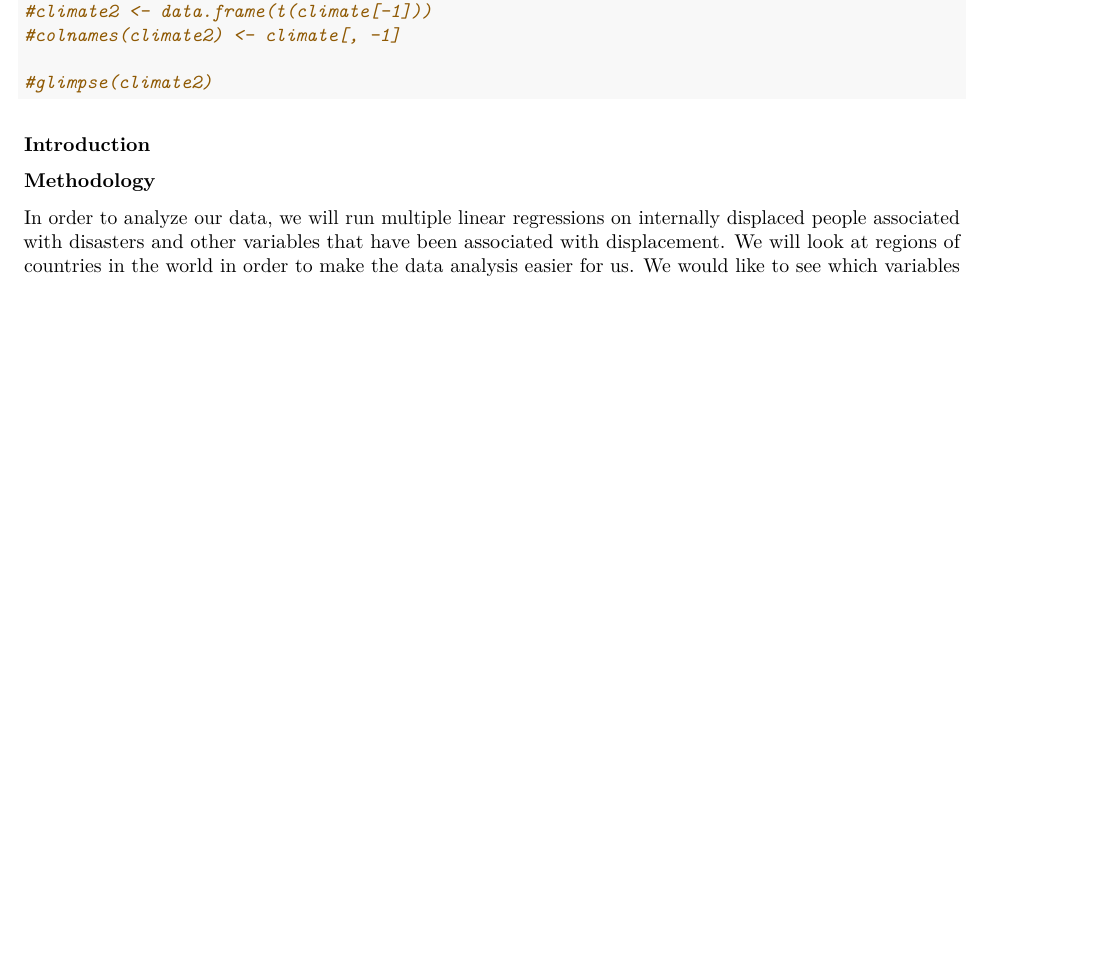
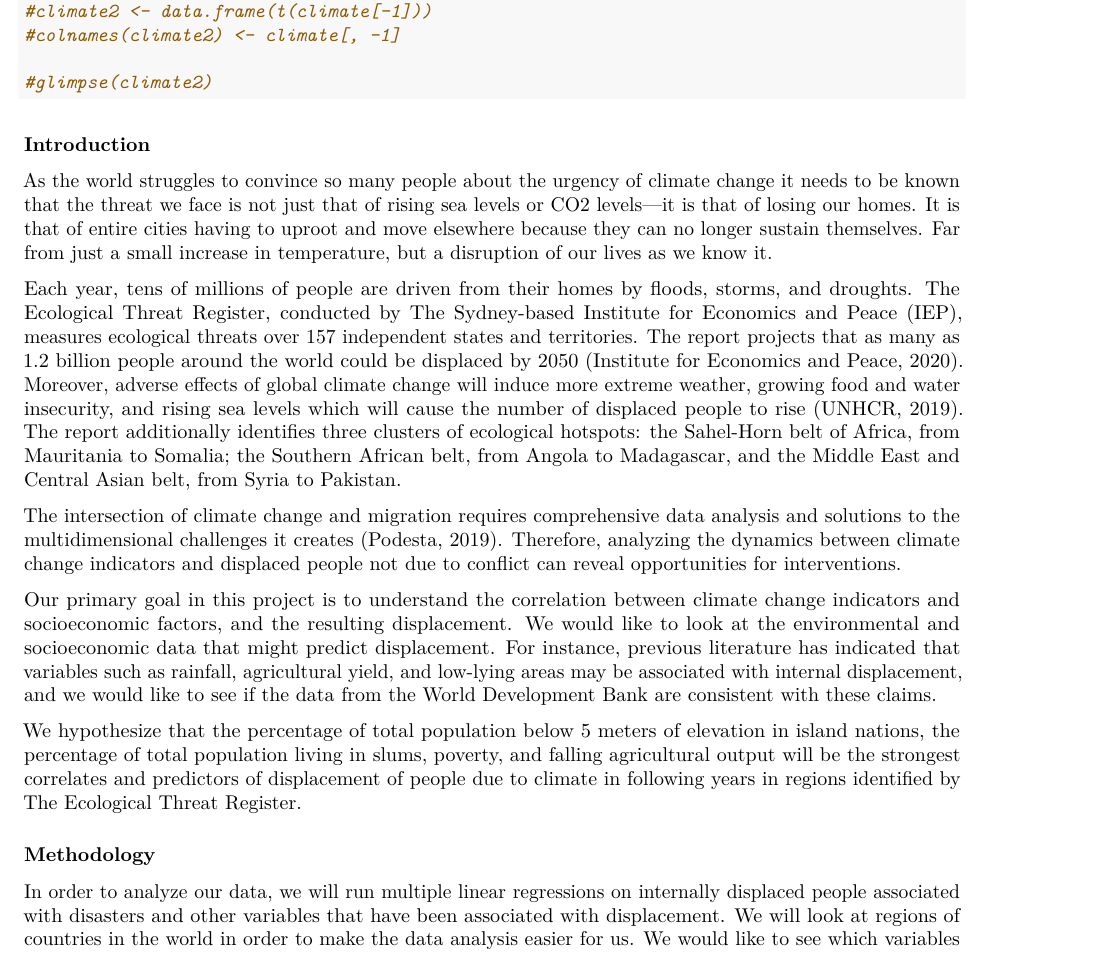
Before and after one commit to alexisbianco0919/Stat199-Final-Project, an R Markdown document (project draft.Rmd): part of the page before the commit and part of page 1 of 2 after it, cut so that both start at the same text, the shorter picture padded with empty space. Rendered offline with R 4.5, knitr and Pandoc, then LaTeX, with nearby package versions; some code elsewhere in the file could not run offline; common packages that the code uses without loading them are loaded.

Commit message:
hopefully this works

```diff
--- a/project draft.Rmd
+++ b/project draft.Rmd
@@ -19,7 +19,15 @@ climate <- read_csv("data/WB_clim_migr_conf.csv")
 
 ### Introduction
 
+As the world struggles to convince so many people about the urgency of climate change it needs to be known that the threat we face is not just that of rising sea levels or CO2 levels—it is that of losing our homes. It is that of entire cities having to uproot and move elsewhere because they can no longer sustain themselves. Far from just a small increase in temperature, but a disruption of our lives as we know it.
 
+Each year, tens of millions of people are driven from their homes by floods, storms, and droughts. The Ecological Threat Register, conducted by The Sydney-based Institute for Economics and Peace (IEP), measures ecological threats over 157 independent states and territories. The report projects that as many as 1.2 billion people around the world could be displaced by 2050 (Institute for Economics and Peace, 2020). Moreover, adverse effects of global climate change will induce more extreme weather, growing food and water insecurity, and rising sea levels which will cause the number of displaced people to rise (UNHCR, 2019). The report additionally identifies three clusters of ecological hotspots: the Sahel-Horn belt of Africa, from Mauritania to Somalia; the Southern African belt, from Angola to Madagascar, and the Middle East and Central Asian belt, from Syria to Pakistan.
+
+The intersection of climate change and migration requires comprehensive data analysis and solutions to the multidimensional challenges it creates (Podesta, 2019). Therefore, analyzing the dynamics between climate change indicators and displaced people not due to conflict can reveal opportunities for interventions.
+
+Our primary goal in this project is to understand the correlation between climate change indicators and socioeconomic factors, and the resulting displacement. We would like to look at the environmental and socioeconomic data that might predict displacement. For instance, previous literature has indicated that variables such as rainfall, agricultural yield, and low-lying areas may be associated with internal displacement, and we would like to see if the data from the World Development Bank are consistent with these claims.
+
+We hypothesize that the percentage of total population below 5 meters of elevation in island nations, the percentage of total population living in slums, poverty, and falling agricultural output will be the strongest correlates and predictors of displacement of people due to climate in following years in regions identified by The Ecological Threat Register.
 
 ### Methodology
 
```
Also changed, not shown: project-draft.pdf.
